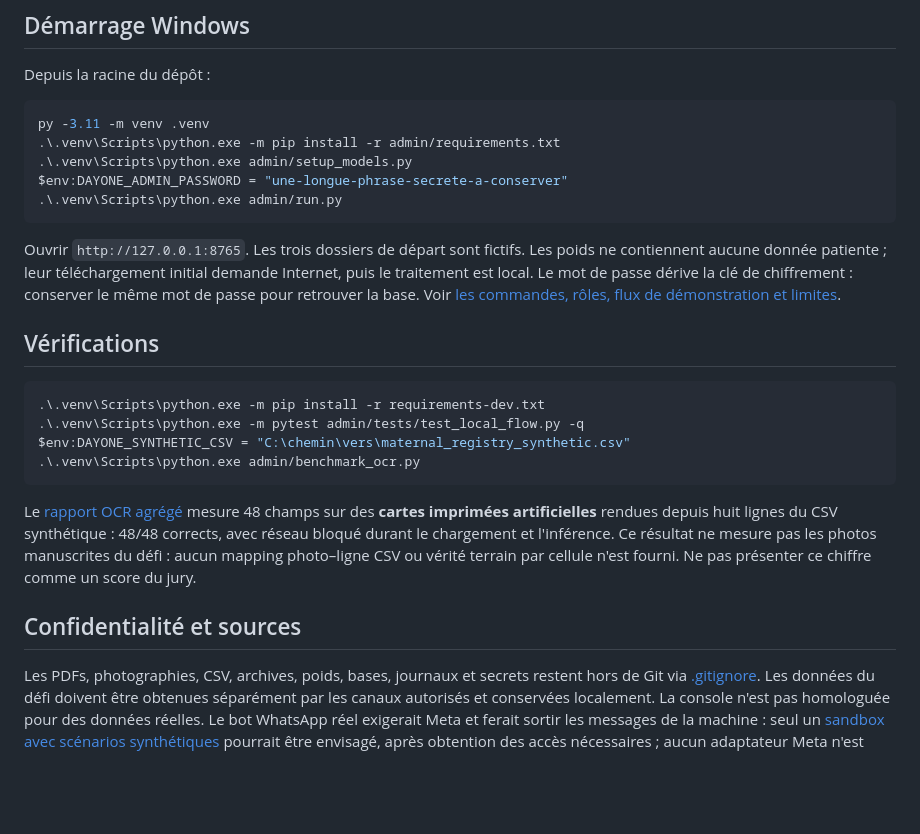
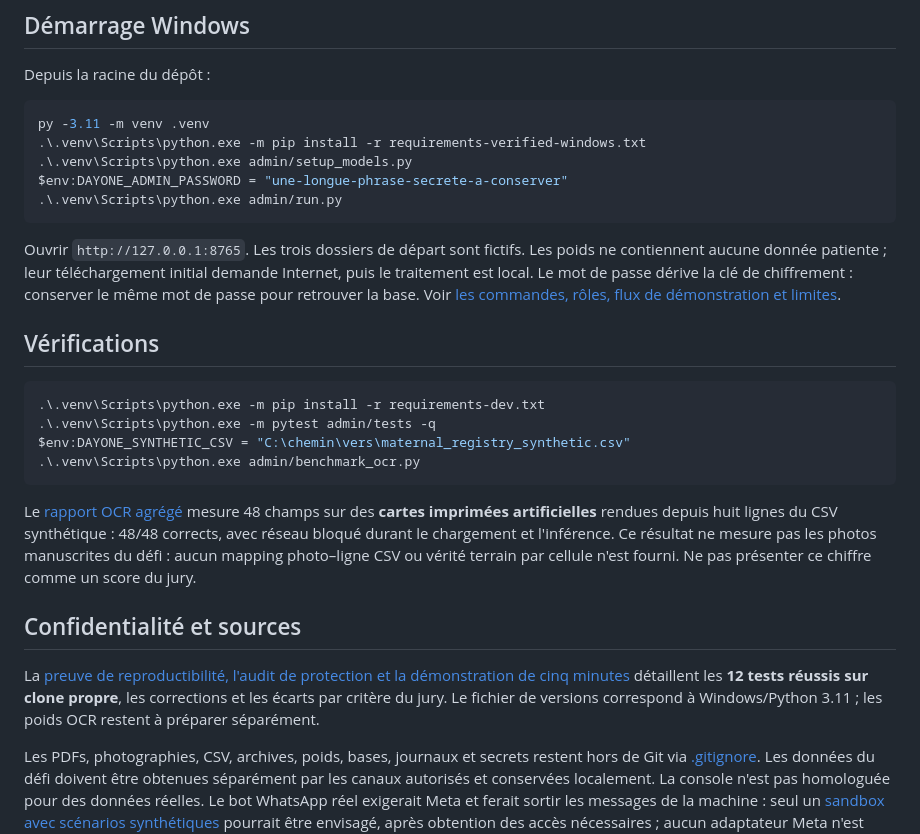
Before and after one commit to yasserzanari/CodeMl2026-DayOne, a Markdown page: README.md, the part around the change. Rendered like a GitHub page; blank space fills up the shorter version.

````diff
--- a/README.md
+++ b/README.md
@@ -17,7 +17,7 @@ Depuis la racine du dépôt :
 
 ```powershell
 py -3.11 -m venv .venv
-.\.venv\Scripts\python.exe -m pip install -r admin/requirements.txt
+.\.venv\Scripts\python.exe -m pip install -r requirements-verified-windows.txt
 .\.venv\Scripts\python.exe admin/setup_models.py
 $env:DAYONE_ADMIN_PASSWORD = "une-longue-phrase-secrete-a-conserver"
 .\.venv\Scripts\python.exe admin/run.py
@@ -29,7 +29,7 @@ Ouvrir `http://127.0.0.1:8765`. Les trois dossiers de départ sont fictifs. Les
 
 ```powershell
 .\.venv\Scripts\python.exe -m pip install -r requirements-dev.txt
-.\.venv\Scripts\python.exe -m pytest admin/tests/test_local_flow.py -q
+.\.venv\Scripts\python.exe -m pytest admin/tests -q
 $env:DAYONE_SYNTHETIC_CSV = "C:\chemin\vers\maternal_registry_synthetic.csv"
 .\.venv\Scripts\python.exe admin/benchmark_ocr.py
 ```
@@ -38,6 +38,8 @@ Le [rapport OCR agrégé](admin/benchmark-results.json) mesure 48 champs sur des
 
 ## Confidentialité et sources
 
+La [preuve de reproductibilité, l'audit de protection et la démonstration de cinq minutes](docs/PREUVES-ET-DEMO.md) détaillent les **12 tests réussis sur clone propre**, les corrections et les écarts par critère du jury. Le fichier de versions correspond à Windows/Python 3.11 ; les poids OCR restent à préparer séparément.
+
 Les PDFs, photographies, CSV, archives, poids, bases, journaux et secrets restent hors de Git via [.gitignore](.gitignore). Les données du défi doivent être obtenues séparément par les canaux autorisés et conservées localement. La console n'est pas homologuée pour des données réelles. Le bot WhatsApp réel exigerait Meta et ferait sortir les messages de la machine : seul un [sandbox avec scénarios synthétiques](admin/META-SANDBOX.md) pourrait être envisagé, après obtention des accès nécessaires ; aucun adaptateur Meta n'est activé ou testé ici.
 
 ## Règles, barème et limites
````
Also changed, not shown: admin/README.md (+3 -1 lines), docs/PREUVES-ET-DEMO.md (added, +197 -0 lines).
